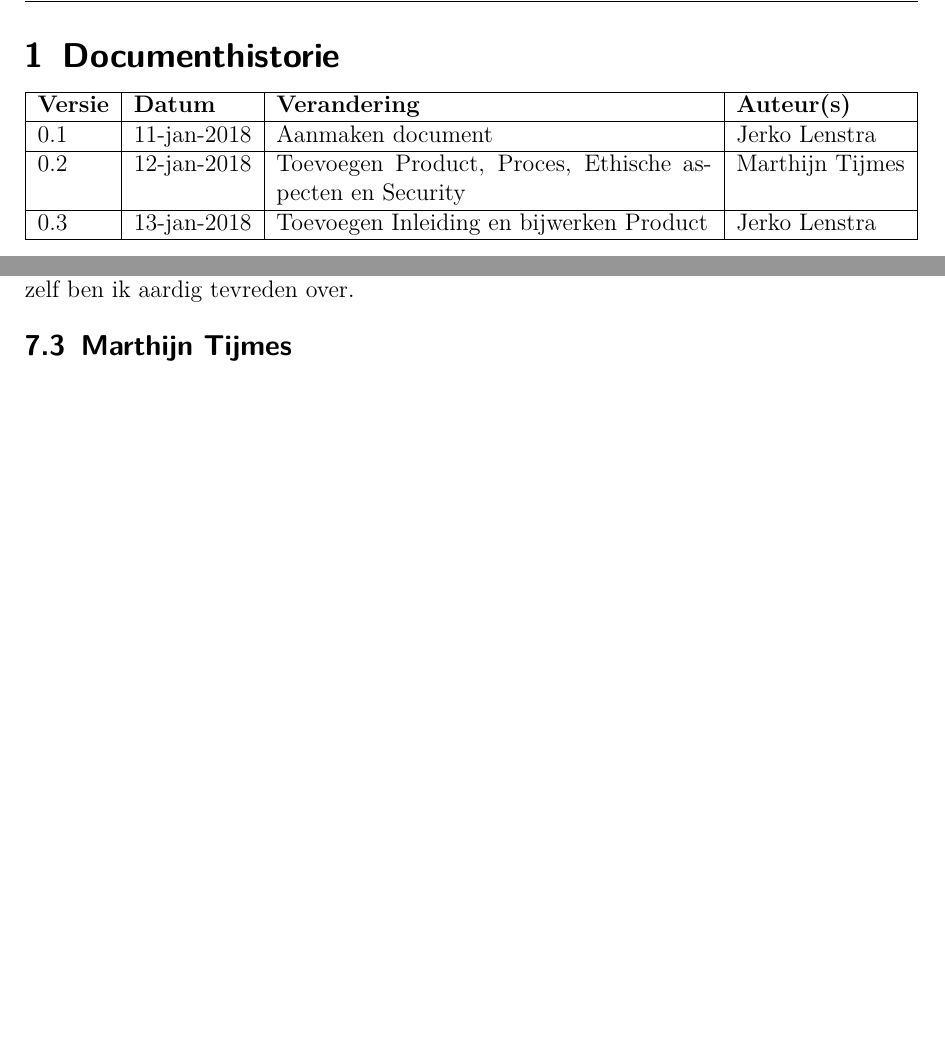
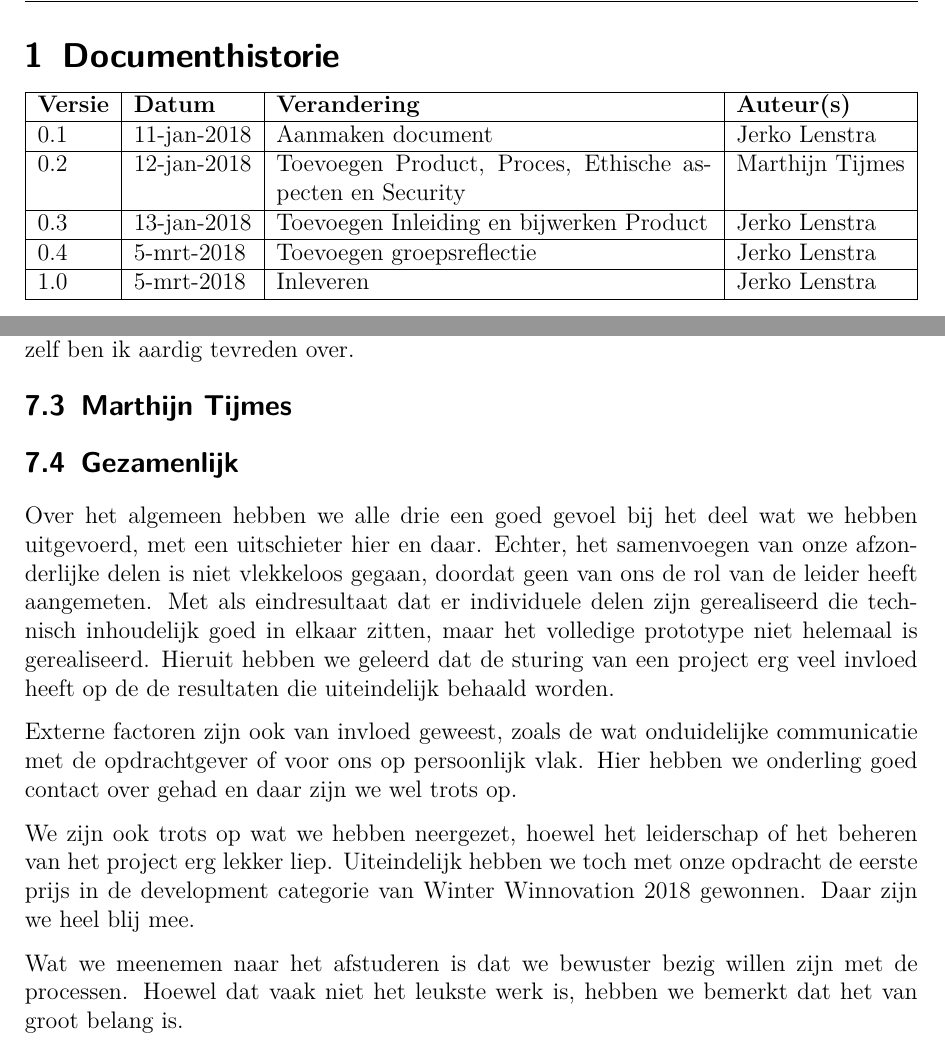
Before and after one commit to MTijmes/SmartMarkers, a LaTeX document (doc/final_report.tex, which reads doc/final_report/1_versionmanagement.tex, doc/final_report/7_reflection.tex): two parts of pages 3 and 12 of 13, joined at a grey line, cut so that both start at the same text, the shorter picture padded with empty space. Compiled offline with pdfLaTeX.

Commit message:
doc: final_report: add group's reflection and set to v1.0

```diff
--- a/doc/final_report.tex
+++ b/doc/final_report.tex
@@ -1,4 +1,4 @@
-\newcommand{\versionnumber}{0.3}
+\newcommand{\versionnumber}{1.0}
 \newcommand{\docversion}{
   \renewcommand{\arraystretch}{0.5}
   \setlength{\tabcolsep}{0pt}
--- a/doc/final_report/1_versionmanagement.tex
+++ b/doc/final_report/1_versionmanagement.tex
@@ -8,5 +8,7 @@
     0.2 & 12-jan-2018 & Toevoegen Product, Proces, Ethische aspecten en Security
      & Marthijn Tijmes \\ \hline
     0.3 & 13-jan-2018 & Toevoegen Inleiding en bijwerken Product & Jerko Lenstra \\ \hline
+    0.4 & 5-mrt-2018 & Toevoegen groepsreflectie & Jerko Lenstra \\ \hline
+    1.0 & 5-mrt-2018 & Inleveren & Jerko Lenstra \\ \hline
 
 \end{tabularx}
--- a/doc/final_report/7_reflection.tex
+++ b/doc/final_report/7_reflection.tex
@@ -52,3 +53,26 @@ vooral de onderdelen gerelateerd aan GPS in. Dit had ik beter bij kunnen houden,
 de informatie zelf ben ik aardig tevreden over.
 
 \subsection{Marthijn Tijmes}
+
+\subsection{Gezamenlijk}
+Over het algemeen hebben we alle drie een goed gevoel bij het deel wat we hebben
+uitgevoerd, met een uitschieter hier en daar. Echter, het samenvoegen van onze
+afzonderlijke delen is niet vlekkeloos gegaan, doordat geen van ons de rol van
+de leider heeft aangemeten. Met als eindresultaat dat er individuele delen zijn
+gerealiseerd die technisch inhoudelijk goed in elkaar zitten, maar het volledige
+prototype niet helemaal is gerealiseerd. Hieruit hebben we geleerd dat de
+sturing van een project erg veel invloed heeft op de de resultaten die
+uiteindelijk behaald worden.
+
+Externe factoren zijn ook van invloed geweest, zoals de wat onduidelijke
+communicatie met de opdrachtgever of voor ons op persoonlijk vlak. Hier hebben
+we onderling goed contact over gehad en daar zijn we wel trots op.
+
+We zijn ook trots op wat we hebben neergezet, hoewel het leiderschap of het
+beheren van het project erg lekker liep. Uiteindelijk hebben we toch met onze
+opdracht de eerste prijs in de development categorie van Winter Winnovation 2018
+gewonnen. Daar zijn we heel blij mee.
+
+Wat we meenemen naar het afstuderen is dat we bewuster bezig willen zijn met de
+processen. Hoewel dat vaak niet het leukste werk is, hebben we bemerkt dat het
+van groot belang is.
```
Also changed, not shown: doc/final_report/7_reflection.tex (39 more changed lines).
